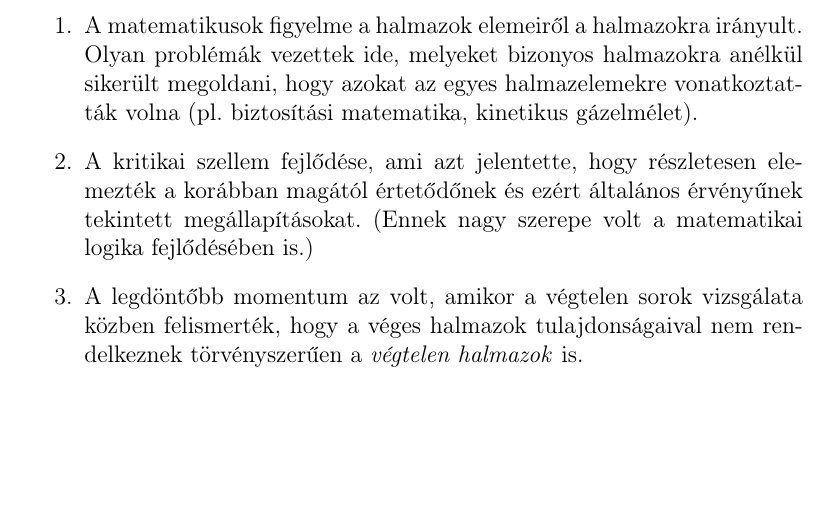
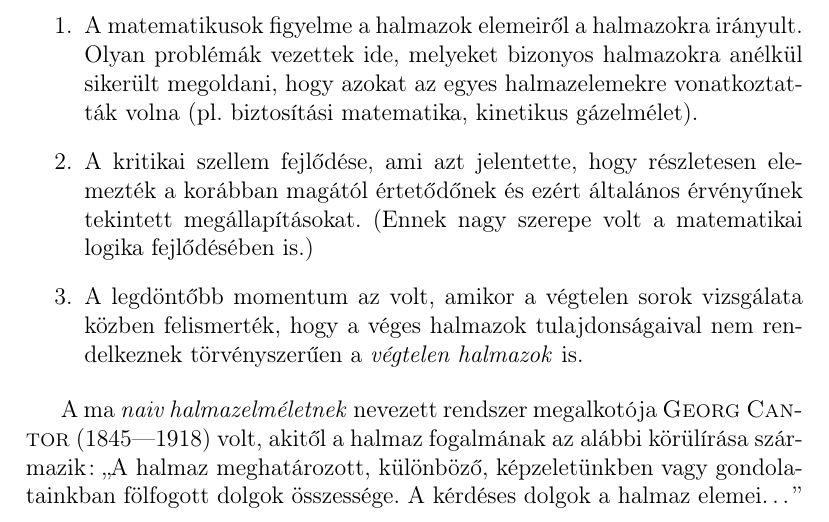
Before and after one commit to bauerbrun0/intro-to-latex, a LaTeX document (lab-1/doc.tex): part of the page, cut so that both start at the same text, the shorter picture padded with empty space. Compiled offline with pdfLaTeX.

Commit message:
add paragraph 2

```diff
--- a/lab-1/doc.tex
+++ b/lab-1/doc.tex
@@ -26,4 +26,10 @@ logika fejlődésében is.)
 közben felismerték, hogy a véges halmazok tulajdonságaival nem ren-
 delkeznek törvényszerűen a \emph{végtelen halmazok} is.
 \end{enumerate}
+
+A ma \emph{naiv halmazelméletnek} nevezett rendszer megalkotója \textsc{Georg Cantor}
+(1845–-1918) volt, akitől a halmaz fogalmának az alábbi körülírása szár-
+mazik: ,,A halmaz meghatározott, különböző, képzeletünkben vagy gondola-
+tainkban fölfogott dolgok összessége. A kérdéses dolgok a halmaz elemei\dots''
+
 \end{document}
```
Also changed, not shown: lab-1/doc.pdf.
